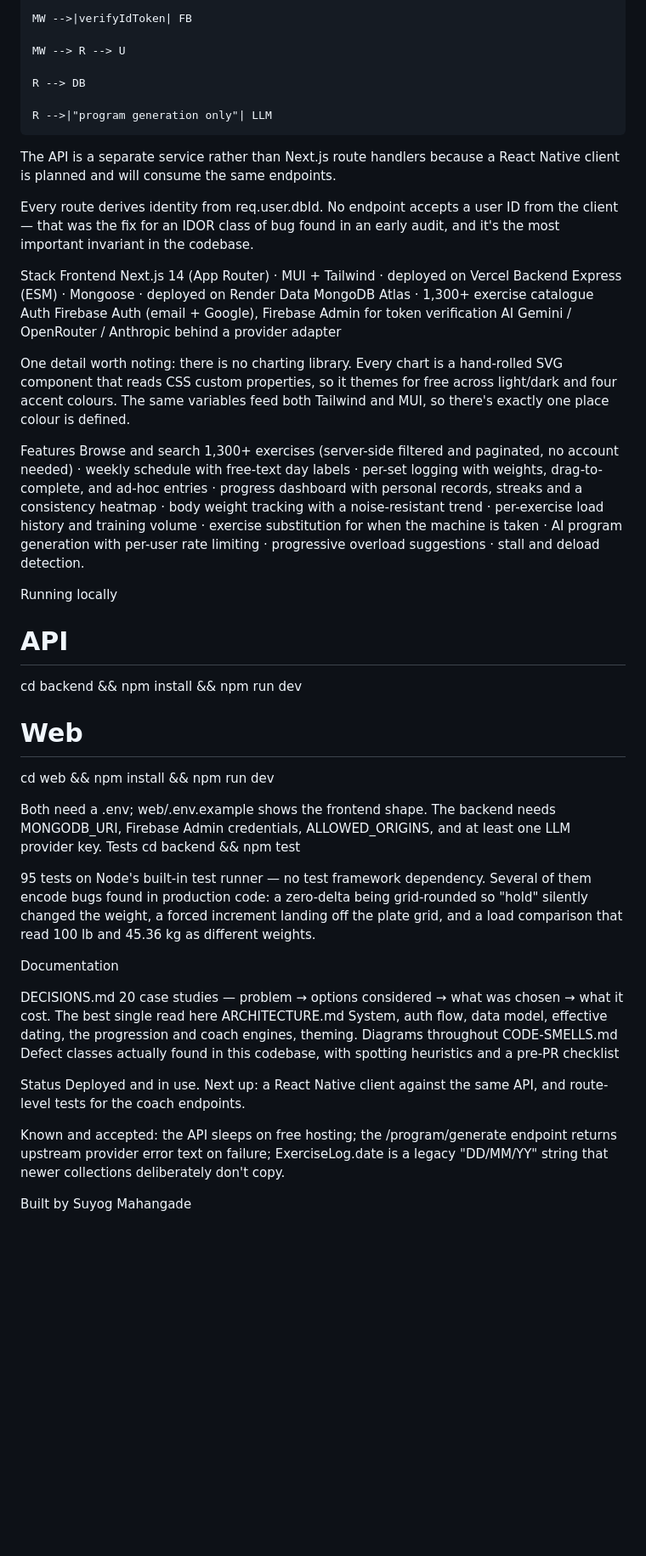
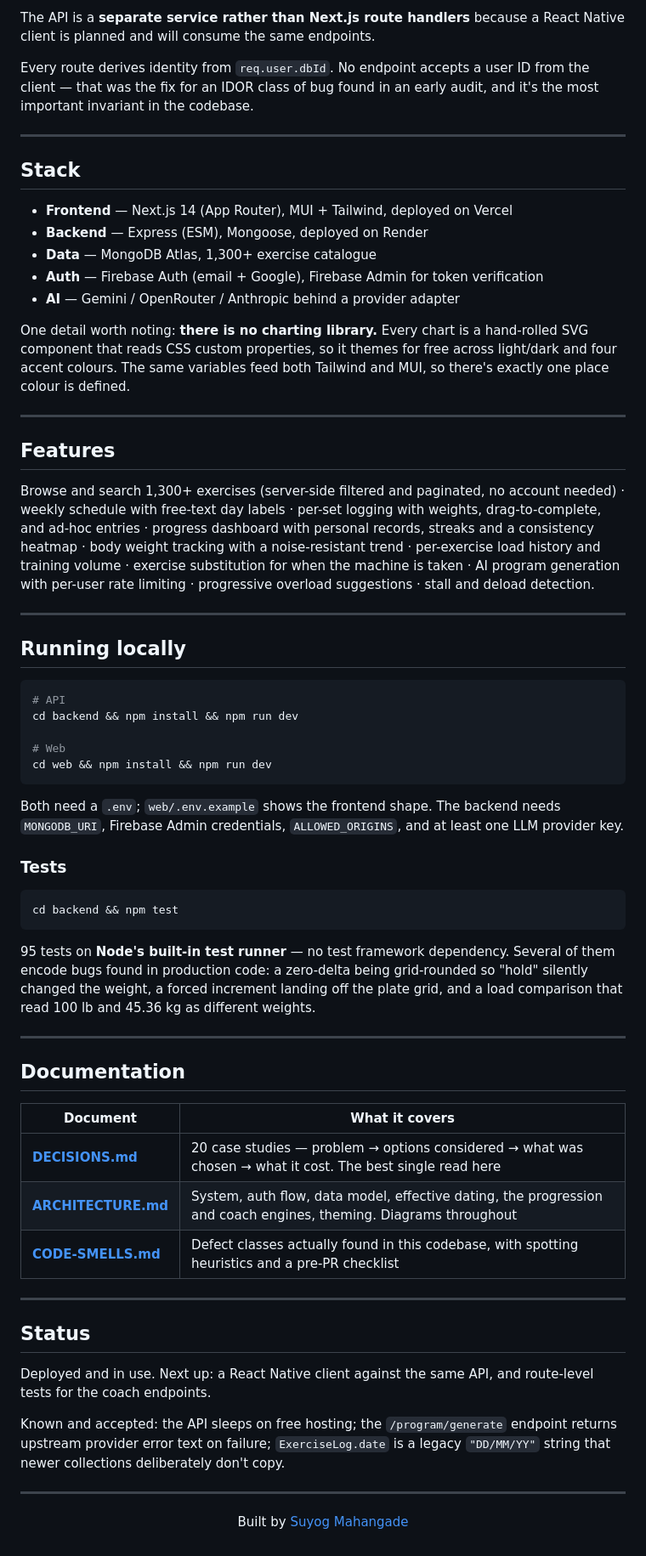
Before and after one commit to Suyogm32/FitVoyage, a Markdown page: README.md, the part around one of its changes. Shown at 85% size. Rendered like a GitHub page; blank space fills up the shorter version.

Commit message:
Formatted README.md

````diff
--- a/README.md
+++ b/README.md
@@ -103,62 +141,92 @@ flowchart LR
 
-    MW -->|verifyIdToken| FB
+The API is a **separate service rather than Next.js route handlers** because a
+React Native client is planned and will consume the same endpoints.
 
-    MW --> R --> U
+Every route derives identity from `req.user.dbId`. No endpoint accepts a user ID
+from the client — that was the fix for an IDOR class of bug found in an early
+audit, and it's the most important invariant in the codebase.
 
-    R --> DB
+---
 
-    R -->|"program generation only"| LLM
+## Stack
 
-The API is a separate service rather than Next.js route handlers because a React Native client is planned and will consume the same endpoints.
+- **Frontend** — Next.js 14 (App Router), MUI + Tailwind, deployed on Vercel
+- **Backend** — Express (ESM), Mongoose, deployed on Render
+- **Data** — MongoDB Atlas, 1,300+ exercise catalogue
+- **Auth** — Firebase Auth (email + Google), Firebase Admin for token verification
+- **AI** — Gemini / OpenRouter / Anthropic behind a provider adapter
 
-Every route derives identity from req.user.dbId. No endpoint accepts a user ID from the client — that was the fix for an IDOR class of bug found in an early audit, and it's the most important invariant in the codebase.
+One detail worth noting: **there is no charting library.** Every chart is a
+hand-rolled SVG component that reads CSS custom properties, so it themes for free
+across light/dark and four accent colours. The same variables feed both Tailwind
+and MUI, so there's exactly one place colour is defined.
 
+---
 
-Stack
-Frontend Next.js 14 (App Router) · MUI + Tailwind · deployed on Vercel Backend Express (ESM) · Mongoose · deployed on Render Data MongoDB Atlas · 1,300+ exercise catalogue Auth Firebase Auth (email + Google), Firebase Admin for token verification AI Gemini / OpenRouter / Anthropic behind a provider adapter
+## Features
 
-One detail worth noting: there is no charting library. Every chart is a hand-rolled SVG component that reads CSS custom properties, so it themes for free across light/dark and four accent colours. The same variables feed both Tailwind and MUI, so there's exactly one place colour is defined.
+Browse and search 1,300+ exercises (server-side filtered and paginated, no
+account needed) · weekly schedule with free-text day labels · per-set logging
+with weights, drag-to-complete, and ad-hoc entries · progress dashboard with
+personal records, streaks and a consistency heatmap · body weight tracking with
+a noise-resistant trend · per-exercise load history and training volume ·
+exercise substitution for when the machine is taken · AI program generation with
+per-user rate limiting · progressive overload suggestions · stall and deload
+detection.
 
+---
 
-Features
-Browse and search 1,300+ exercises (server-side filtered and paginated, no account needed) · weekly schedule with free-text day labels · per-set logging with weights, drag-to-complete, and ad-hoc entries · progress dashboard with personal records, streaks and a consistency heatmap · body weight tracking with a noise-resistant trend · per-exercise load history and training volume · exercise substitution for when the machine is taken · AI program generation with per-user rate limiting · progressive overload suggestions · stall and deload detection.
+## Running locally
 
-
-Running locally
+```bash
 # API
-
 cd backend && npm install && npm run dev
 
 # Web
+cd web && npm install && npm run dev
+```
 
-cd web && npm install && npm run dev
+Both need a `.env`; `web/.env.example` shows the frontend shape. The backend
+needs `MONGODB_URI`, Firebase Admin credentials, `ALLOWED_ORIGINS`, and at least
+one LLM provider key.
 
-Both need a .env; web/.env.example shows the frontend shape. The backend needs MONGODB_URI, Firebase Admin credentials, ALLOWED_ORIGINS, and at least one LLM provider key.
-Tests
+### Tests
+
+```bash
 cd backend && npm test
+```
 
-95 tests on Node's built-in test runner — no test framework dependency. Several of them encode bugs found in production code: a zero-delta being grid-rounded so "hold" silently changed the weight, a forced increment landing off the plate grid, and a load comparison that read 100 lb and 45.36 kg as different weights.
+95 tests on **Node's built-in test runner** — no test framework dependency.
+Several of them encode bugs found in production code: a zero-delta being
+grid-rounded so "hold" silently changed the weight, a forced increment landing
+off the plate grid, and a load comparison that read 100 lb and 45.36 kg as
+different weights.
 
+---
 
-Documentation
+## Documentation
 
+| Document | What it covers |
+| --- | --- |
+| [**DECISIONS.md**](docs/DECISIONS.md) | 20 case studies — problem → options considered → what was chosen → what it cost. The best single read here |
+| [**ARCHITECTURE.md**](docs/ARCHITECTURE.md) | System, auth flow, data model, effective dating, the progression and coach engines, theming. Diagrams throughout |
+| [**CODE-SMELLS.md**](docs/CODE-SMELLS.md) | Defect classes actually found in this codebase, with spotting heuristics and a pre-PR checklist |
 
+---
 
+## Status
 
-DECISIONS.md
-20 case studies — problem → options considered → what was chosen → what it cost. The best single read here
-ARCHITECTURE.md
-System, auth flow, data model, effective dating, the progression and coach engines, theming. Diagrams throughout
-CODE-SMELLS.md
-Defect classes actually found in this codebase, with spotting heuristics and a pre-PR checklist
+Deployed and in use. Next up: a React Native client against the same API, and
+route-level tests for the coach endpoints.
 
+Known and accepted: the API sleeps on free hosting; the `/program/generate`
+endpoint returns upstream provider error text on failure; `ExerciseLog.date` is a
+legacy `"DD/MM/YY"` string that newer collections deliberately don't copy.
 
+---
 
-Status
-Deployed and in use. Next up: a React Native client against the same API, and route-level tests for the coach endpoints.
+<div align="center">
 
-Known and accepted: the API sleeps on free hosting; the /program/generate endpoint returns upstream provider error text on failure; ExerciseLog.date is a legacy "DD/MM/YY" string that newer collections deliberately don't copy.
+Built by [Suyog Mahangade](mailto:suyogm32@gmail.com)
 
-
-
-Built by Suyog Mahangade
+</div>
````
Also changed, not shown: other parts of README.md (+97 -59 lines).
